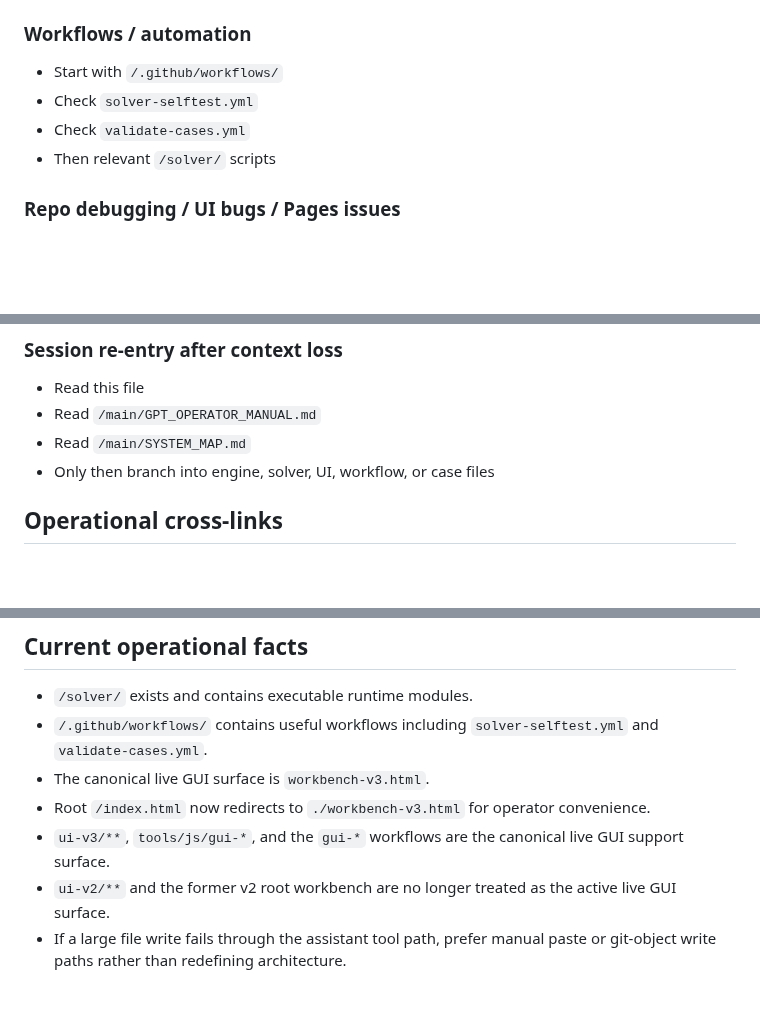
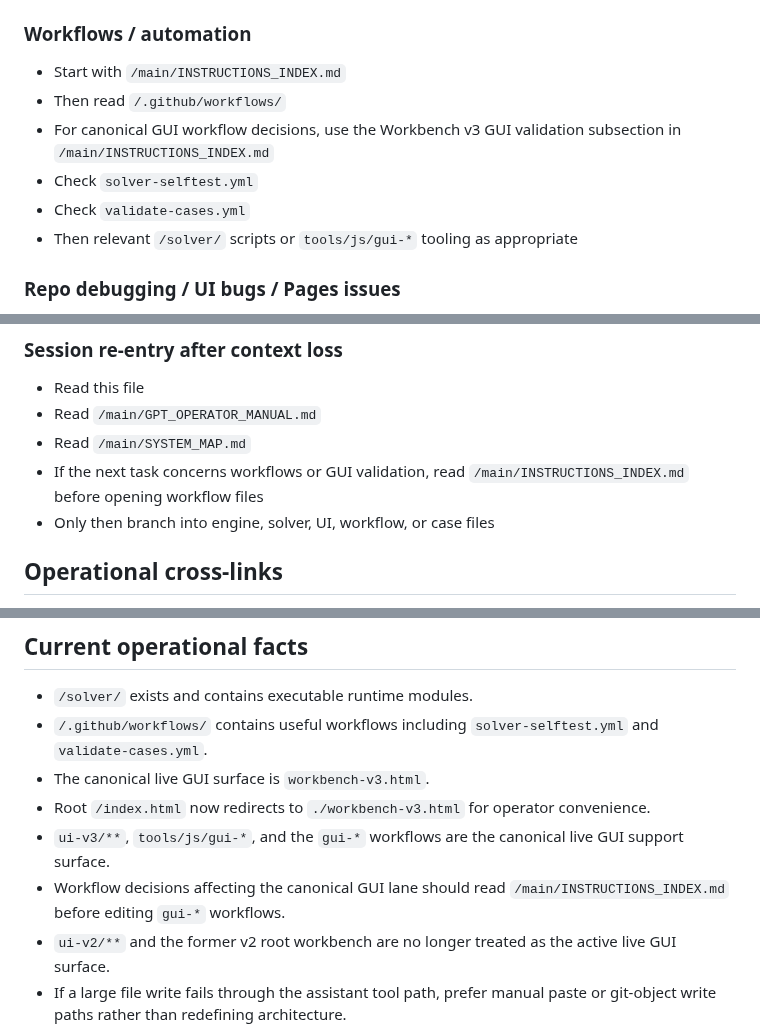
Before and after one commit to CMDR-Kegaira-Ohaya/gfe-engine-exp, a Markdown page: main/TOC.md, 3 parts joined by grey strips. Rendered like a GitHub page; blank space fills up the shorter version.

Commit message:
main: route workflow decisions through instructions index

```diff
--- a/main/TOC.md
+++ b/main/TOC.md
@@ -74,10 +74,12 @@ Read these when the task concerns saved cases, case indexes, smoke tests, or mar
 - Then `/solver/`
 
 ### Workflows / automation
-- Start with `/.github/workflows/`
+- Start with `/main/INSTRUCTIONS_INDEX.md`
+- Then read `/.github/workflows/`
+- For canonical GUI workflow decisions, use the Workbench v3 GUI validation subsection in `/main/INSTRUCTIONS_INDEX.md`
 - Check `solver-selftest.yml`
 - Check `validate-cases.yml`
-- Then relevant `/solver/` scripts
+- Then relevant `/solver/` scripts or `tools/js/gui-*` tooling as appropriate
 
 ### Repo debugging / UI bugs / Pages issues
 - Start with `/main/SYSTEM_MAP.md`
@@ -98,6 +100,7 @@ Read these when the task concerns saved cases, case indexes, smoke tests, or mar
 - Read this file
 - Read `/main/GPT_OPERATOR_MANUAL.md`
 - Read `/main/SYSTEM_MAP.md`
+- If the next task concerns workflows or GUI validation, read `/main/INSTRUCTIONS_INDEX.md` before opening workflow files
 - Only then branch into engine, solver, UI, workflow, or case files
 
 ## Operational cross-links
@@ -123,6 +126,7 @@ Read these when the task concerns saved cases, case indexes, smoke tests, or mar
 - The canonical live GUI surface is `workbench-v3.html`.
 - Root `/index.html` now redirects to `./workbench-v3.html` for operator convenience.
 - `ui-v3/**`, `tools/js/gui-*`, and the `gui-*` workflows are the canonical live GUI support surface.
+- Workflow decisions affecting the canonical GUI lane should read `/main/INSTRUCTIONS_INDEX.md` before editing `gui-*` workflows.
 - `ui-v2/**` and the former v2 root workbench are no longer treated as the active live GUI surface.
 - If a large file write fails through the assistant tool path, prefer manual paste or git-object write paths rather than redefining architecture.
 - JavaScript structural inspection tooling exists under `/tools/js/` and should be discoverable from boot via `/main/INSTRUCTIONS_INDEX.md`.
```
